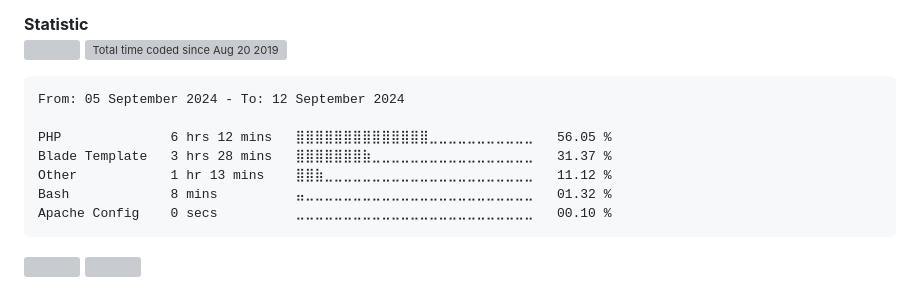
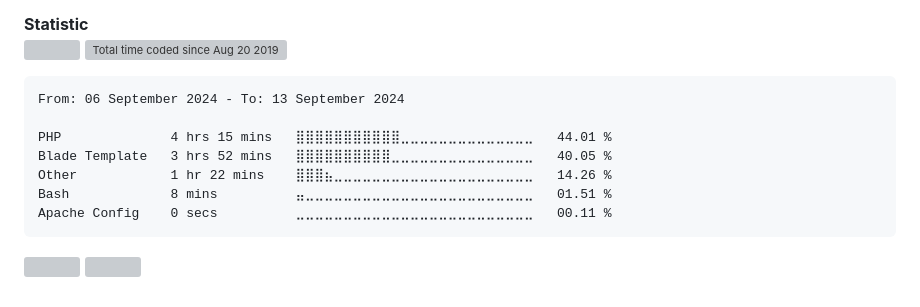
Before and after one commit to alanlengkoan/alanlengkoan, a Markdown page: README.md, the part around the change. Drawn GitHub-style; grey boxes are pictures that could not be loaded.

````diff
--- a/README.md
+++ b/README.md
@@ -70,13 +70,13 @@
 <!--START_SECTION:waka-->
 
 ```txt
-From: 05 September 2024 - To: 12 September 2024
+From: 06 September 2024 - To: 13 September 2024
 
-PHP              6 hrs 12 mins   ⣿⣿⣿⣿⣿⣿⣿⣿⣿⣿⣿⣿⣿⣿⣀⣀⣀⣀⣀⣀⣀⣀⣀⣀⣀   56.05 %
-Blade Template   3 hrs 28 mins   ⣿⣿⣿⣿⣿⣿⣿⣷⣀⣀⣀⣀⣀⣀⣀⣀⣀⣀⣀⣀⣀⣀⣀⣀⣀   31.37 %
-Other            1 hr 13 mins    ⣿⣿⣷⣀⣀⣀⣀⣀⣀⣀⣀⣀⣀⣀⣀⣀⣀⣀⣀⣀⣀⣀⣀⣀⣀   11.12 %
-Bash             8 mins          ⣤⣀⣀⣀⣀⣀⣀⣀⣀⣀⣀⣀⣀⣀⣀⣀⣀⣀⣀⣀⣀⣀⣀⣀⣀   01.32 %
-Apache Config    0 secs          ⣀⣀⣀⣀⣀⣀⣀⣀⣀⣀⣀⣀⣀⣀⣀⣀⣀⣀⣀⣀⣀⣀⣀⣀⣀   00.10 %
+PHP              4 hrs 15 mins   ⣿⣿⣿⣿⣿⣿⣿⣿⣿⣿⣿⣀⣀⣀⣀⣀⣀⣀⣀⣀⣀⣀⣀⣀⣀   44.01 %
+Blade Template   3 hrs 52 mins   ⣿⣿⣿⣿⣿⣿⣿⣿⣿⣿⣀⣀⣀⣀⣀⣀⣀⣀⣀⣀⣀⣀⣀⣀⣀   40.05 %
+Other            1 hr 22 mins    ⣿⣿⣿⣦⣀⣀⣀⣀⣀⣀⣀⣀⣀⣀⣀⣀⣀⣀⣀⣀⣀⣀⣀⣀⣀   14.26 %
+Bash             8 mins          ⣤⣀⣀⣀⣀⣀⣀⣀⣀⣀⣀⣀⣀⣀⣀⣀⣀⣀⣀⣀⣀⣀⣀⣀⣀   01.51 %
+Apache Config    0 secs          ⣀⣀⣀⣀⣀⣀⣀⣀⣀⣀⣀⣀⣀⣀⣀⣀⣀⣀⣀⣀⣀⣀⣀⣀⣀   00.11 %
 ```
 
 <!--END_SECTION:waka-->
````
